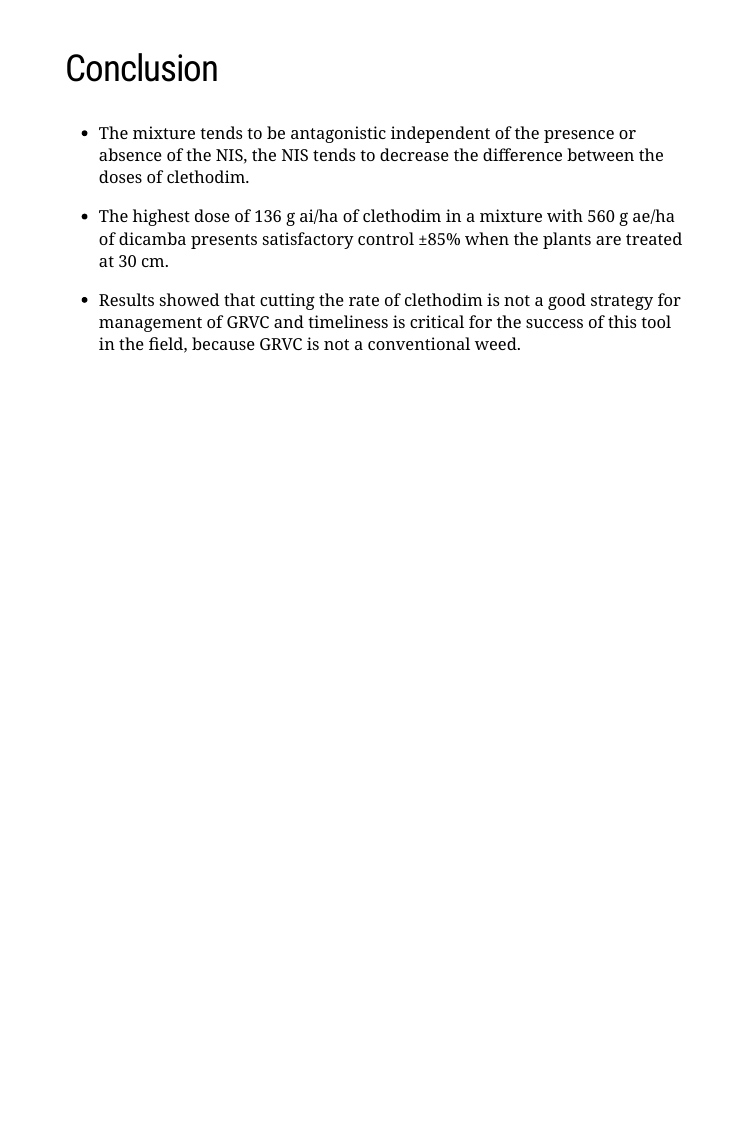
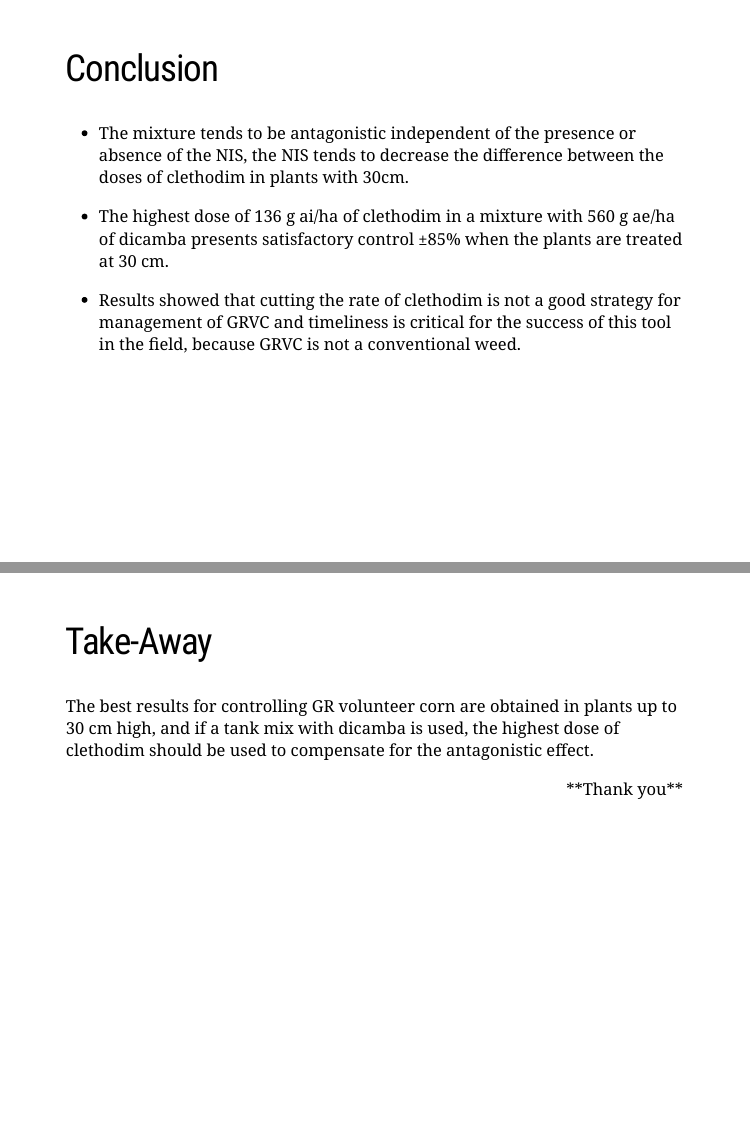
Before and after one commit to vitoranunciato/volunteercorncontrol, an R Markdown document (docs/index.Rmd): page 15 of 15 before the commit and pages 15 and 16 of 16 after it, the two joined at a grey line. Rendered offline with R 4.5, knitr and Pandoc, with nearby package versions; the slides are laid out offline by our stand-in for remark.js, each with all of its steps uncovered, in fonts that may differ from those the slides ask for, and without slide numbers, shadows or browser add-ons; some code elsewhere in the file could not run offline; a font, style sheet, LaTeX package, included part or bibliography that could not be used is replaced or left out.

Commit message:
take away

```diff
--- a/docs/index.Rmd
+++ b/docs/index.Rmd
@@ -154,8 +154,14 @@ host insects and diseases, and contaminate soybean seeds at the harvest.
 <img src="https://github.com/vitoranunciato/volunteercorncontrol/blob/main/docs/imagens/90cm.png?raw=true" width=1200 height= 400>
 ---
 ## Conclusion
-+ The mixture tends to be antagonistic independent of the presence or absence of the NIS, the NIS tends to decrease the difference between the doses of clethodim.
++ The mixture tends to be antagonistic independent of the presence or absence of the NIS, the NIS tends to decrease the difference between the doses of clethodim in plants with 30cm.
 
 + The highest dose of 136 g ai/ha of clethodim in a mixture with 560 g ae/ha of dicamba presents satisfactory control ±85% when the plants are treated at 30 cm.
 
 + Results showed that cutting the rate of clethodim is not a good strategy for management of GRVC and timeliness is critical for the success of this tool in the field, because GRVC is not a conventional weed.
+---
+## Take-Away
+The best results for controlling GR volunteer corn are obtained in plants up to 30 cm high, and if a tank mix with dicamba is used, the highest dose of clethodim should be used to compensate for the antagonistic effect.
+
+<div align="right">
+**Thank you**
```
Also changed, not shown: docs/index.Rmd (2 more changed lines), 1 other file.
